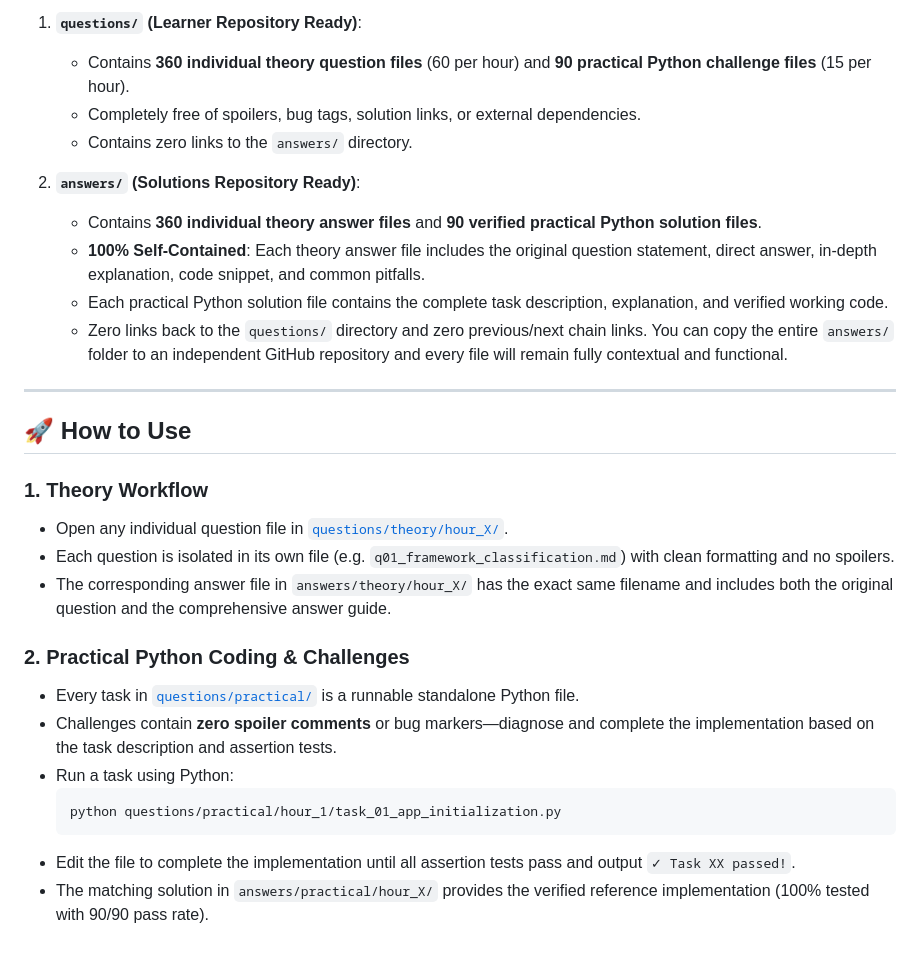
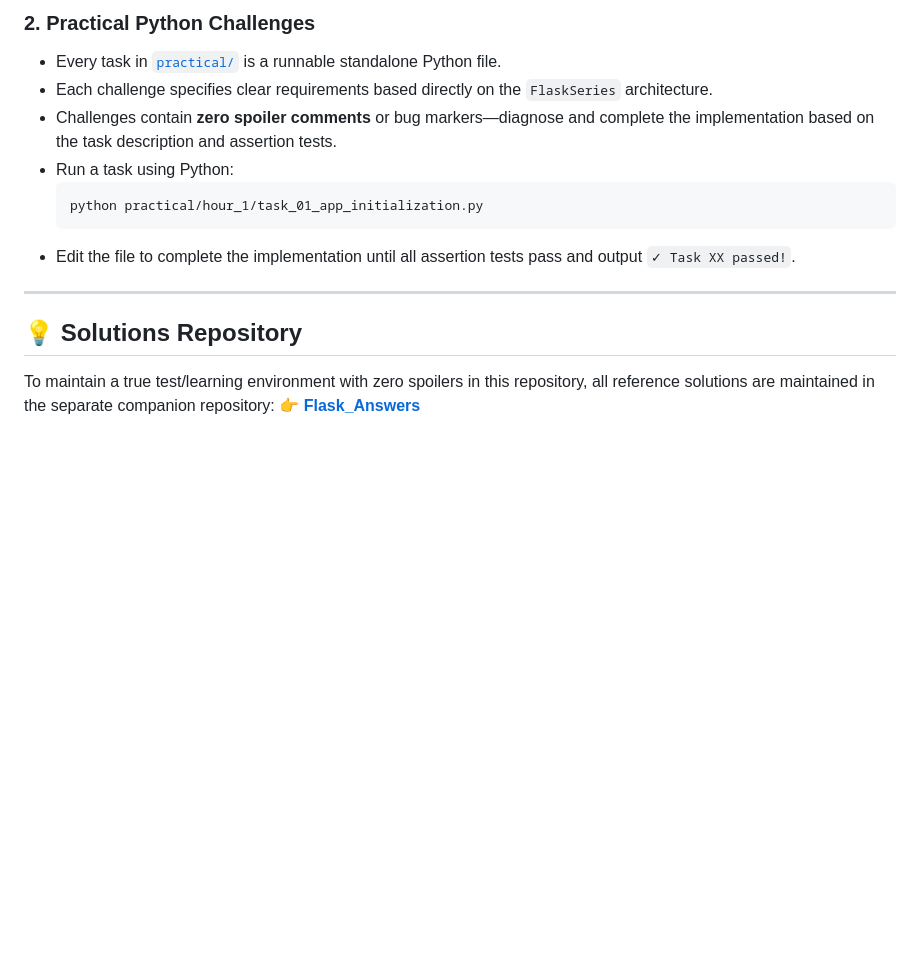
Before and after one commit to Adithyenkandasamy/Flask_Questions, a Markdown page: README.md, the part around one of its changes. Rendered like a GitHub page; blank space fills up the shorter version.

````diff
--- a/README.md
+++ b/README.md
@@ -54,30 +68,17 @@ This repository is designed with **complete decoupling** between questions and a
 
-1. **`questions/` (Learner Repository Ready)**:
-   - Contains **360 individual theory question files** (60 per hour) and **90 practical Python challenge files** (15 per hour).
-   - Completely free of spoilers, bug tags, solution links, or external dependencies.
-   - Contains zero links to the `answers/` directory.
-
-2. **`answers/` (Solutions Repository Ready)**:
-   - Contains **360 individual theory answer files** and **90 verified practical Python solution files**.
-   - **100% Self-Contained**: Each theory answer file includes the original question statement, direct answer, in-depth explanation, code snippet, and common pitfalls.
-   - Each practical Python solution file contains the complete task description, explanation, and verified working code.
-   - Zero links back to the `questions/` directory and zero previous/next chain links. You can copy the entire `answers/` folder to an independent GitHub repository and every file will remain fully contextual and functional.
+### 2. Practical Python Challenges
+- Every task in [`practical/`](practical/) is a runnable standalone Python file.
+- Each challenge specifies clear requirements based directly on the `FlaskSeries` architecture.
+- Challenges contain **zero spoiler comments** or bug markers—diagnose and complete the implementation based on the task description and assertion tests.
+- Run a task using Python:
+  ```bash
+  python practical/hour_1/task_01_app_initialization.py
+  ```
+- Edit the file to complete the implementation until all assertion tests pass and output `✓ Task XX passed!`.
 
 ---
 
-## 🚀 How to Use
+## 💡 Solutions Repository
 
-### 1. Theory Workflow
-- Open any individual question file in [`questions/theory/hour_X/`](questions/theory/).
-- Each question is isolated in its own file (e.g. `q01_framework_classification.md`) with clean formatting and no spoilers.
-- The corresponding answer file in `answers/theory/hour_X/` has the exact same filename and includes both the original question and the comprehensive answer guide.
-
-### 2. Practical Python Coding & Challenges
-- Every task in [`questions/practical/`](questions/practical/) is a runnable standalone Python file.
-- Challenges contain **zero spoiler comments** or bug markers—diagnose and complete the implementation based on the task description and assertion tests.
-- Run a task using Python:
-  ```bash
-  python questions/practical/hour_1/task_01_app_initialization.py
-  ```
-- Edit the file to complete the implementation until all assertion tests pass and output `✓ Task XX passed!`.
-- The matching solution in `answers/practical/hour_X/` provides the verified reference implementation (100% tested with 90/90 pass rate).
+To maintain a true test/learning environment with zero spoilers in this repository, all reference solutions are maintained in the separate companion repository:
+👉 **[Flask_Answers](https://github.com/Adithyenkandasamy/Flask_Answers)**
````
Also changed, not shown: other parts of README.md (+45 -31 lines).
